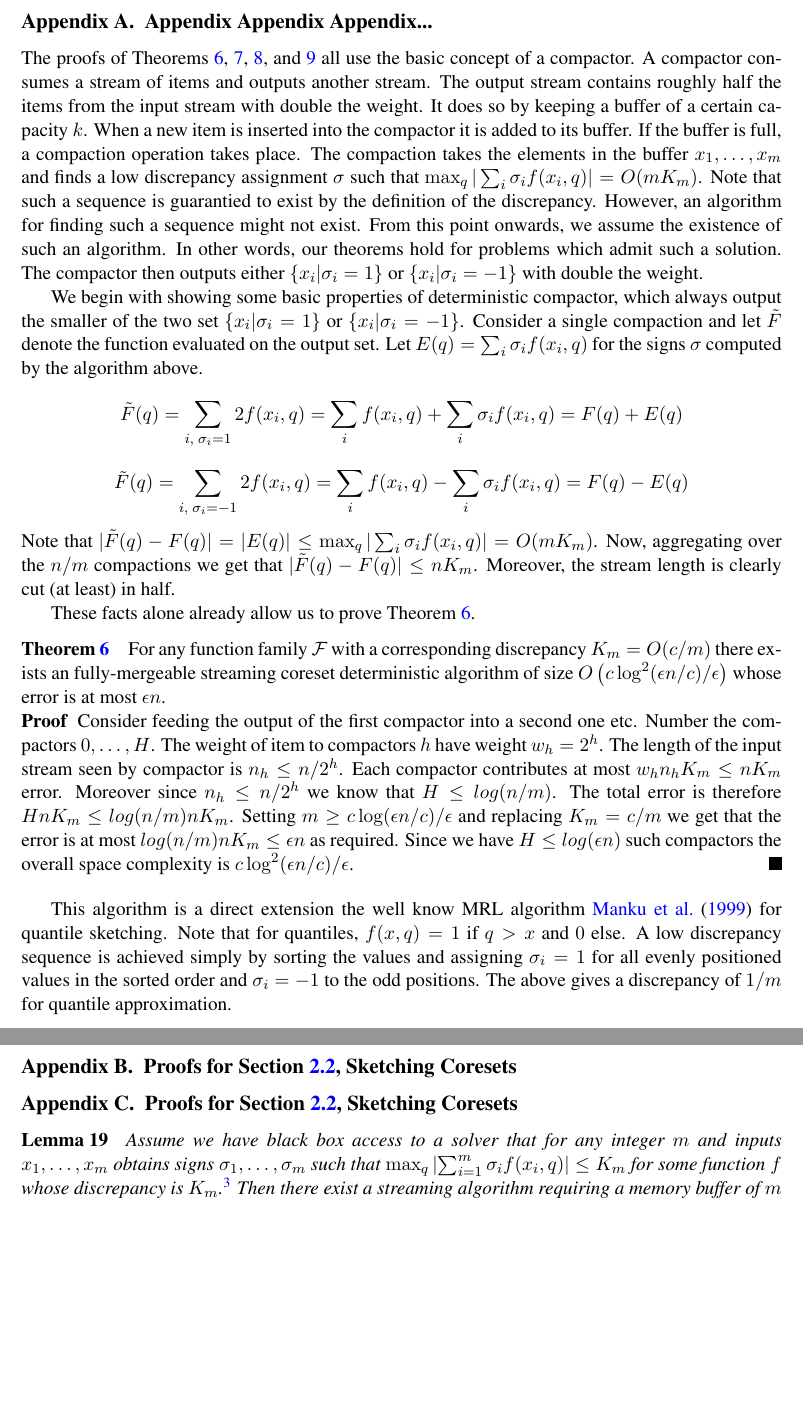
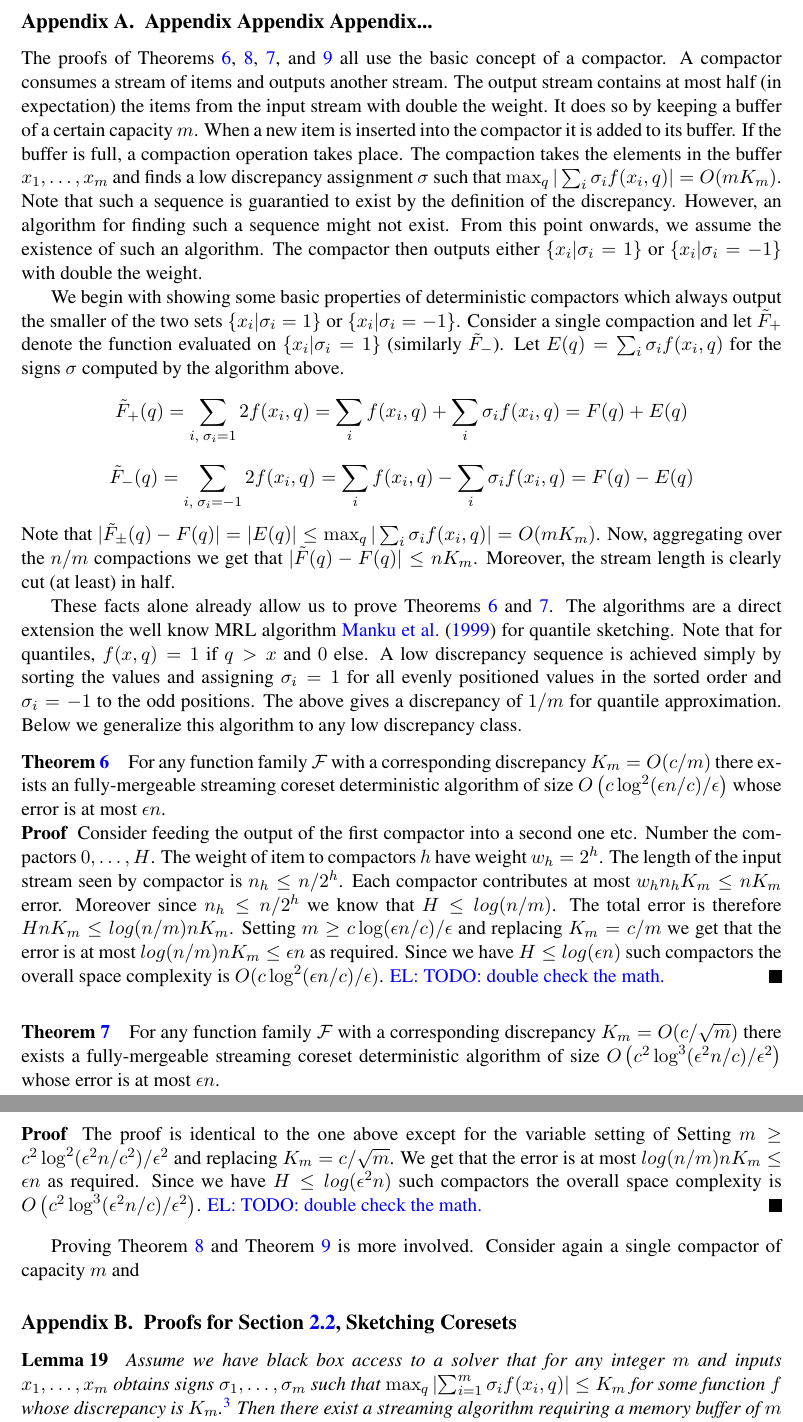
Before and after one commit to zkarnin/density_sketch, a LaTeX document (komlos.tex): two parts of pages 11 and 12 of 16, joined at a grey line, cut so that both start at the same text, the shorter picture padded with empty space. Compiled offline with pdfLaTeX.

Commit message:
More in the appendix

```diff
--- a/komlos.tex
+++ b/komlos.tex
@@ -581,25 +580,30 @@ Using the framework above this provides a deterministic coreset construction for
 
 
 The proofs of Theorems \ref{thm:streaming11}, \ref{thm:streaming12}, \ref{thm:streaming21}, and \ref{thm:streaming22} all use the basic concept of a compactor. A compactor consumes a stream of items and outputs another stream.
-The output stream contains roughly half the items from the input stream with double the weight.
-It does so by keeping a buffer of a certain capacity $k$. When a new item is inserted into the compactor it is added to its buffer.
+The output stream contains at most half (in expectation) the items from the input stream with double the weight.
+It does so by keeping a buffer of a certain capacity $m$. When a new item is inserted into the compactor it is added to its buffer.
 If the buffer is full, a compaction operation takes place.
 The compaction takes the elements in the buffer $x_1,\ldots,x_m$ and finds a low discrepancy assignment $\sigma$ such that
 $\max_q |\sum_i \sigma_i f(x_i,q)| = O(mK_m)$.
 Note that such a sequence is guarantied to exist by the definition of the discrepancy.
 However, an algorithm for finding such a sequence might not exist.
 From this point onwards, we assume the existence of such an algorithm.
-In other words, our theorems hold for problems which admit such a solution.
+%In other words, our theorems hold for problems which admit such a solution.
 The compactor then outputs either $\{ x_i | \sigma_i = 1\}$ or  $\{ x_i | \sigma_i = -1\}$ with double the weight.
 
-We begin with showing some basic properties of deterministic compactor, which always output the smaller of the two set  $\{ x_i | \sigma_i = 1\}$ or  $\{ x_i | \sigma_i = -1\}$. Consider a single compaction and let $\tilde F$ denote the function evaluated on the output set.
+We begin with showing some basic properties of deterministic compactors which always output the smaller of the two sets  $\{ x_i | \sigma_i = 1\}$ or  $\{ x_i | \sigma_i = -1\}$. Consider a single compaction and let $\tilde F_{+}$ denote the function evaluated on $\{ x_i | \sigma_i = 1\}$ (similarly $\tilde F_{-}$).
 Let $E(q) = \sum_i \sigma_i f(x_i,q)$ for the signs $\sigma$ computed by the algorithm above.
-$$\tilde F(q) = \sum_{i ,\; \sigma_i=1} 2f(x_i, q) = \sum_{i} f(x_i, q) +  \sum_{i} \sigma_i f(x_i, q) = F(q) + E(q)$$
-$$\tilde F(q) = \sum_{i ,\; \sigma_i=-1} 2f(x_i, q) = \sum_{i} f(x_i, q) - \sum_{i} \sigma_i f(x_i, q) = F(q) - E(q)$$
-Note that $|\tilde F(q) - F(q)| = |E(q)| \le \max_q |\sum_i \sigma_i f(x_i,q)| = O(mK_m)$.
+$$\tilde F_{+}(q) = \sum_{i ,\; \sigma_i=1} 2f(x_i, q) = \sum_{i} f(x_i, q) +  \sum_{i} \sigma_i f(x_i, q) = F(q) + E(q)$$
+$$\tilde F_{-}(q) = \sum_{i ,\; \sigma_i=-1} 2f(x_i, q) = \sum_{i} f(x_i, q) - \sum_{i} \sigma_i f(x_i, q) = F(q) - E(q)$$
+Note that $|\tilde F_{\pm}(q) - F(q)| = |E(q)| \le \max_q |\sum_i \sigma_i f(x_i,q)| = O(mK_m)$.
 Now, aggregating over the $n/m$ compactions we get that $|\tilde F(q) - F(q)| \le n K_m$. Moreover, the stream length is clearly cut (at least) in half.
 
-These facts alone already allow us to prove Theorem~\ref{thm:streaming11}.
+These facts alone already allow us to prove Theorems~\ref{thm:streaming11} and~\ref{thm:streaming21}.
+The algorithms are a direct extension the well know MRL algorithm \cite{MRL} for quantile sketching.
+Note that for quantiles, $f(x,q) = 1$ if $q > x$ and $0$ else.
+A low discrepancy sequence is achieved simply by sorting the values and assigning $\sigma_i = 1$ for all evenly positioned values in the sorted order and $\sigma_i=-1$ to the odd positions. The above gives a discrepancy of $1/m$ for quantile approximation.
+Below we generalize this algorithm to any low discrepancy class.
+
 \paragraph{Theorem~\ref{thm:streaming11}}
 For any function family $\F$ with a corresponding discrepancy $K_m = O(c/m)$ there exists an fully-mergeable streaming coreset deterministic algorithm of size $O\left(c\log^2(\eps n/c)/\eps\right)$ whose error is at most $\eps n$.
 \begin{proof}
@@ -608,23 +612,25 @@ The weight of item to compactors $h$ have weight $w_h = 2^h$. The length of the
 Each compactor contributes at most $w_h n_h K_m \le n K_m$ error. Moreover since $n_h \le n/2^h$ we know that $H \le log(n/m)$.
 The total error is therefore $H n K_m \le log(n/m) n K_m$.
 Setting $m \ge c\log(\eps n/c)/\eps$ and replacing $K_m = c/m$ we get that the error is at most $log(n/m) n K_m \le \eps n$ as required.
-Since we have $H \le log(\eps n)$ such compactors the overall space complexity is $c\log^2(\eps n/c)/\eps$.
+Since we have $H \le log(\eps n)$ such compactors the overall space complexity is $O(c\log^2(\eps n/c)/\eps)$. \el{TODO: double check the math.}
 \end{proof}
 
-This algorithm is a direct extension the well know MRL algorithm \cite{MRL} for quantile sketching.
-Note that for quantiles, $f(x,q) = 1$ if $q > x$ and $0$ else.
-A low discrepancy sequence is achieved simply by sorting the values and assigning $\sigma_i = 1$ for all evenly positioned values in the sorted order and $\sigma_i=-1$ to the odd positions. The above gives a discrepancy of $1/m$ for quantile approximation.
+\paragraph{Theorem~\ref{thm:streaming21}}
+For any function family $\F$ with a corresponding discrepancy $K_m = O(c/\sqrt{m})$ there exists a fully-mergeable streaming coreset deterministic algorithm of size $O\left(c^2\log^3(\eps^2 n/c) /\eps^2\right)$ whose error is at most $\eps n$.
+\begin{proof}
+The proof is identical to the one above except for the variable setting of
+Setting $m \ge c^2\log^2(\eps^2 n/c^2)/\eps^2$ and replacing $K_m = c/\sqrt{m}$.
+We get that the error is at most $log(n/m) n K_m \le \eps n$ as required.
+Since we have $H \le log(\eps^2 n)$ such compactors the overall space complexity is $O\left(c^2\log^3(\eps^2 n/c) /\eps^2\right)$. \el{TODO: double check the math.}
+\end{proof}
 
-
-
-
+Proving Theorem~\ref{thm:streaming12} and Theorem~\ref{thm:streaming22} is more involved.
+Consider again a single compactor of capacity $m$ and
 
 
 
 \section{Proofs for Section~\ref{sec:sketch}, Sketching Coresets} \label{app:sketch proof}
 
-
-\section{Proofs for Section~\ref{sec:sketch}, Sketching Coresets}
 \begin{lemma} \label{lem:compactor}
 Assume we have black box access to a solver that for any integer $m$ and inputs $x_1,\ldots,x_m$ obtains signs $\sigma_1,\ldots,\sigma_m$ such that $\max_q \left| \sum_{i=1}^{m} \sigma_i f(x_i, q)\right| \leq K_m$ for some function $f$ whose discrepancy is $K_m$.\footnote{An constant factor approximation algorithm achieving $\max_q \left| \sum_{i=1}^{m} \sigma_i f(x_i, q)\right| = O(K_m)$ would also clearly suffice.}
 Then there exist a streaming algorithm requiring a memory buffer of $m$ input items that given a stream of length $n$ outputs a stream $z_1,\ldots,z_{n'}$ with the following properties
```
Also changed, not shown: komlos.tex (9 more changed lines).
